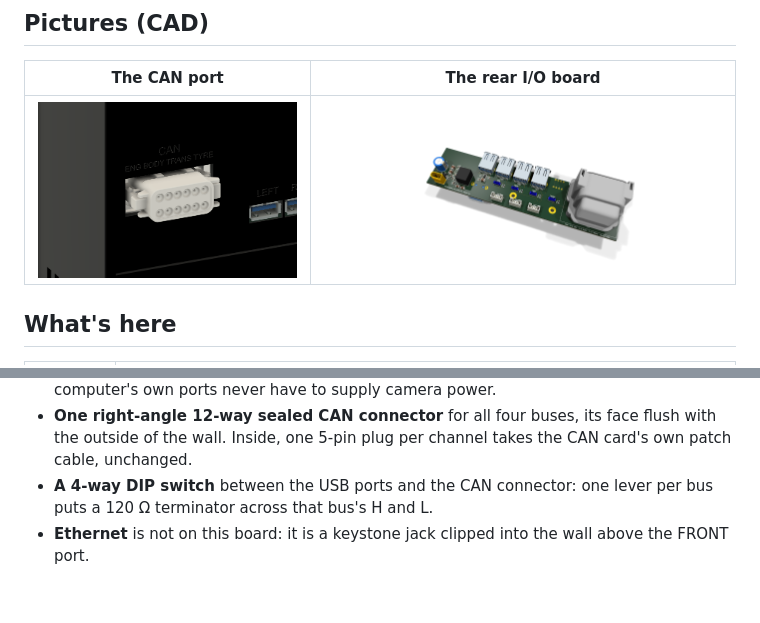
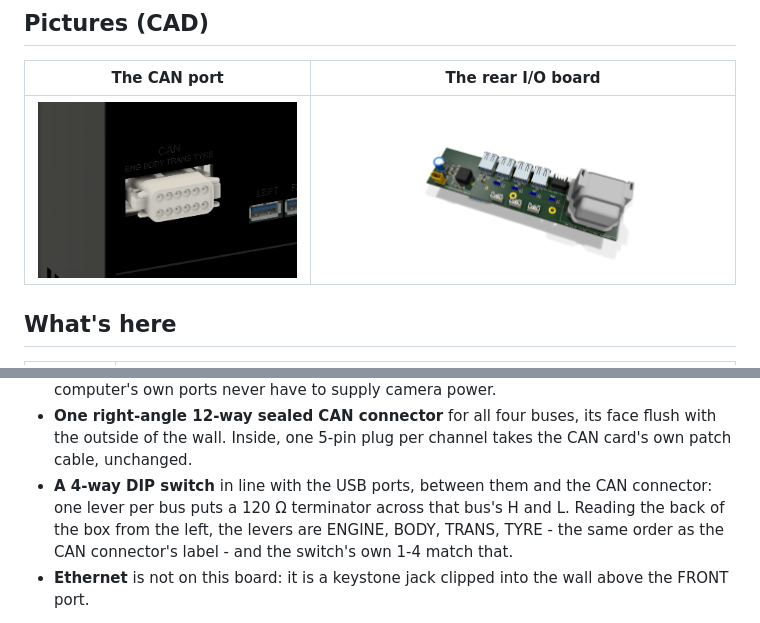
Before and after one commit to LionheadGuy/dash-bench-box, a Markdown page: README.md, 2 parts joined by grey strips. Drawn GitHub-style; pictures changed too: images/rear-io-board.png; blank space fills up the shorter version.

Commit message:
Terminator DIP switch moved in line with the USB ports
The switch now sits on the top of the board like the USB sockets instead of
under it, so the back of the box is one row of openings at one height.
Reading from the left, the levers are ENGINE, BODY, TRANS, TYRE - the same
order as the CAN connector's label, and the switch's own 1-4 match.

Co-Authored-By: Claude Opus 5 <noreply@anthropic.com>

```diff
--- a/README.md
+++ b/README.md
@@ -218,8 +218,9 @@ it bolts behind the back wall and its connectors come through it.
   supply camera power.
 - **One right-angle 12-way sealed CAN connector** for all four buses, its face flush with the outside of the wall.
   Inside, one 5-pin plug per channel takes the CAN card's own patch cable, unchanged.
-- **A 4-way DIP switch** between the USB ports and the CAN connector: one lever per bus puts a 120 Ω terminator
-  across that bus's H and L.
+- **A 4-way DIP switch** in line with the USB ports, between them and the CAN connector: one lever per bus puts a
+  120 Ω terminator across that bus's H and L. Reading the back of the box from the left, the levers are ENGINE,
+  BODY, TRANS, TYRE - the same order as the CAN connector's label - and the switch's own 1-4 match that.
 - **Ethernet** is not on this board: it is a keystone jack clipped into the wall above the FRONT port.
 
 **Charger board** (52 x 68 mm) and **converter board**: the same two boards as the
```
Also changed, not shown: 2 other files.
